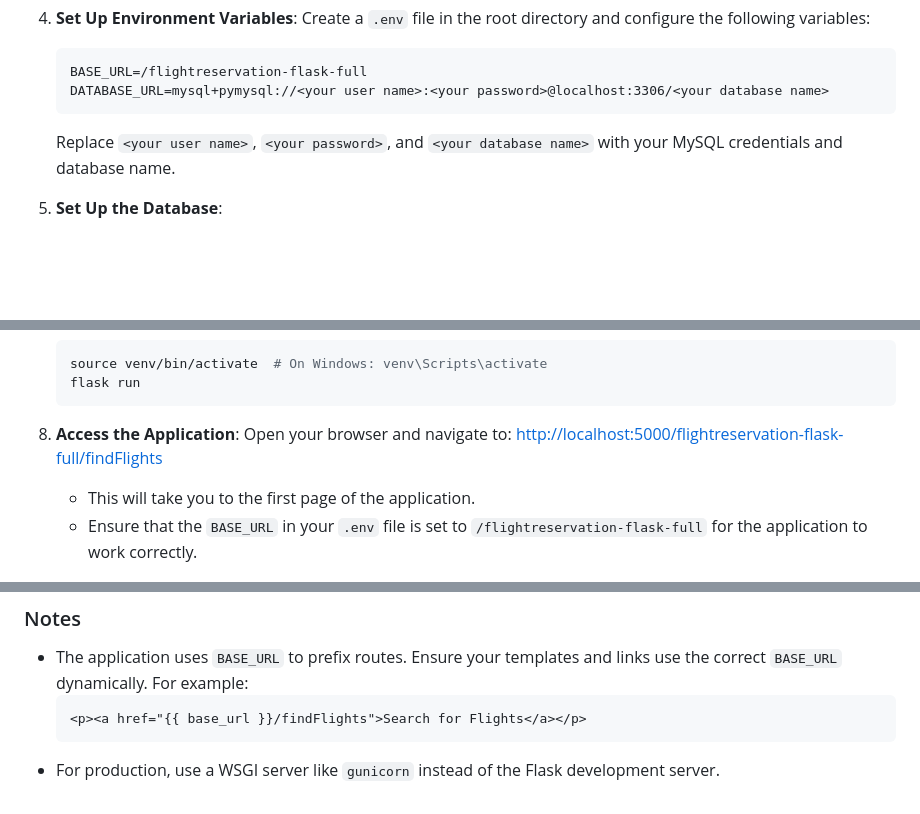
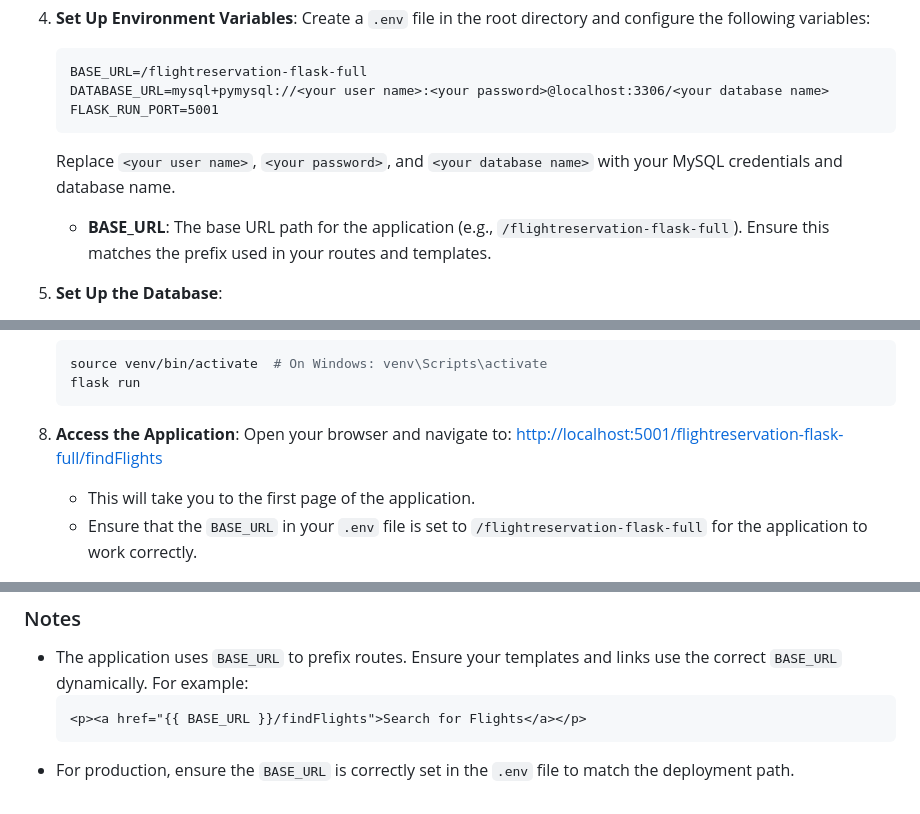
Before and after one commit to kujinlee/flightreservation-flask-full, a Markdown page: README.md, 3 parts joined by grey strips. Drawn GitHub-style; blank space fills up the shorter version.

Commit message:
Update README to reflect new FLASK_RUN_PORT and BASE_URL usage

````diff
--- a/README.md
+++ b/README.md
@@ -37,9 +37,12 @@ This is a Flask implementation of the Flight Reservation System. It allows users
     ```plaintext
     BASE_URL=/flightreservation-flask-full
     DATABASE_URL=mysql+pymysql://<your user name>:<your password>@localhost:3306/<your database name>
+    FLASK_RUN_PORT=5001
     ```
 
     Replace `<your user name>`, `<your password>`, and `<your database name>` with your MySQL credentials and database name.
+
+    - **BASE_URL**: The base URL path for the application (e.g., `/flightreservation-flask-full`). Ensure this matches the prefix used in your routes and templates.
 
 5. **Set Up the Database**:
     - Create a MySQL database with the name specified in the `DATABASE_URL`.
@@ -74,7 +77,7 @@ This is a Flask implementation of the Flight Reservation System. It allows users
 
 8. **Access the Application**:
     Open your browser and navigate to:
-    [http://localhost:5000/flightreservation-flask-full/findFlights](http://localhost:5000/flightreservation-flask-full/findFlights)
+    [http://localhost:5001/flightreservation-flask-full/findFlights](http://localhost:5001/flightreservation-flask-full/findFlights)
 
     - This will take you to the first page of the application.
     - Ensure that the `BASE_URL` in your `.env` file is set to `/flightreservation-flask-full` for the application to work correctly.
@@ -196,6 +199,6 @@ This project uses **Swagger** (OpenAPI) to document and test the API endpoints.
 ### Notes
 - The application uses `BASE_URL` to prefix routes. Ensure your templates and links use the correct `BASE_URL` dynamically. For example:
   ```html
-  <p><a href="{{ base_url }}/findFlights">Search for Flights</a></p>
+  <p><a href="{{ BASE_URL }}/findFlights">Search for Flights</a></p>
   ```
-- For production, use a WSGI server like `gunicorn` instead of the Flask development server.
+- For production, ensure the `BASE_URL` is correctly set in the `.env` file to match the deployment path.
````
